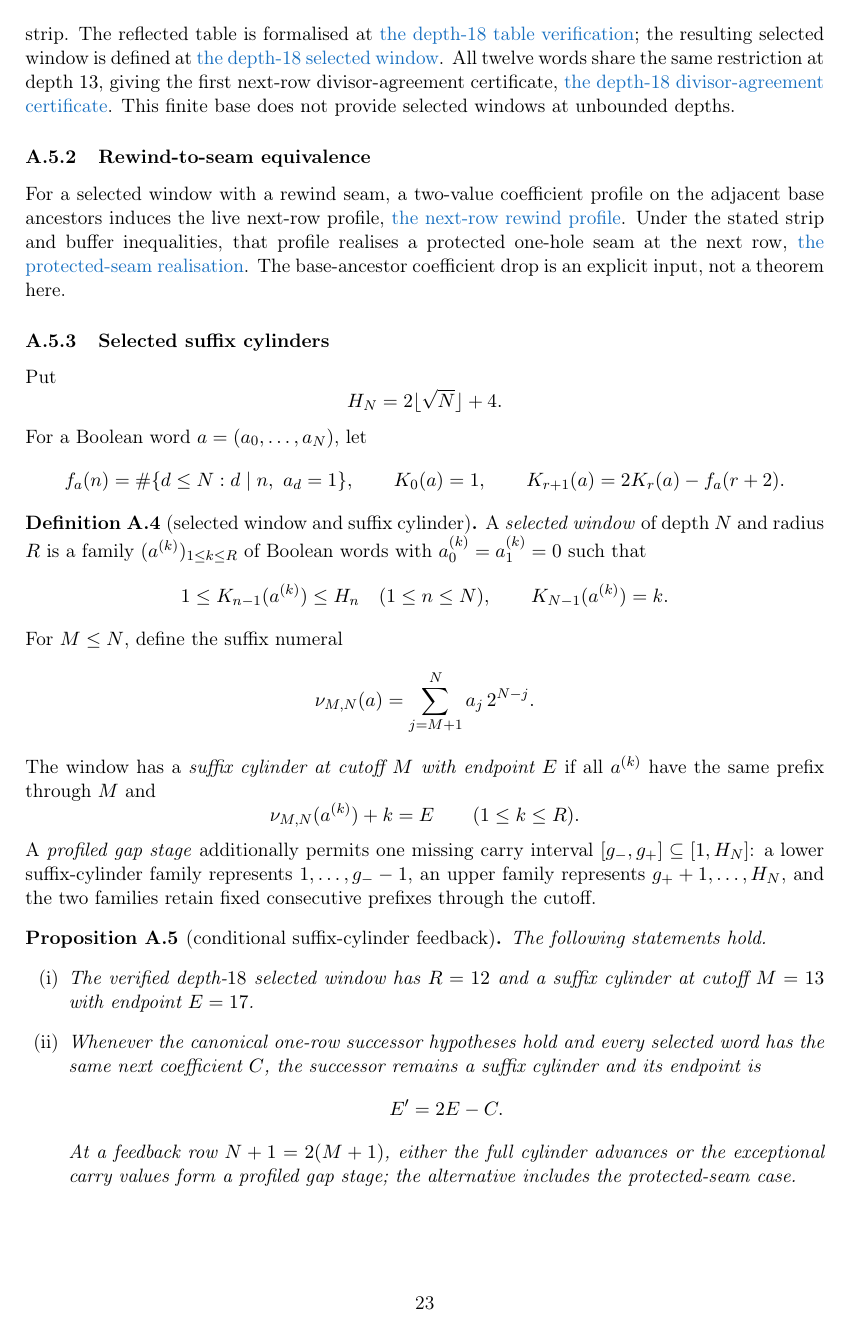
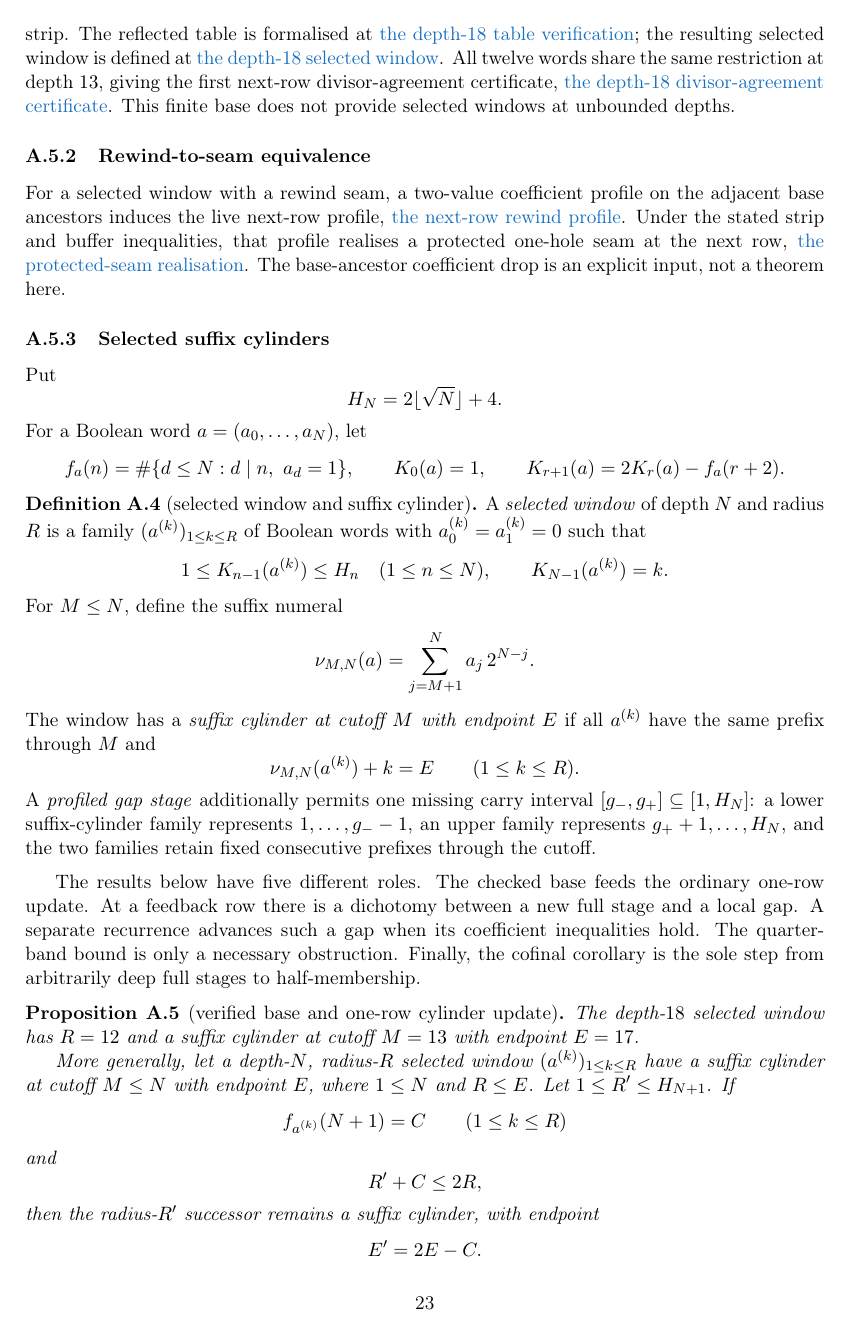
Before and after one commit to wcook04/plectis-lean-erdos249-257, a LaTeX paper (paper/erdos249-257-main-paper.tex): page 23 of 42. Compiled offline with pdfLaTeX.

Commit message:
Split the suffix-cylinder theorem bundle

```diff
--- a/paper/erdos249-257-main-paper.tex
+++ b/paper/erdos249-257-main-paper.tex
@@ -1319,21 +1319,34 @@ A \emph{profiled gap stage} additionally permits one missing carry interval
 prefixes through the cutoff.
 \end{definition}
 
-\begin{proposition}[conditional suffix-cylinder feedback]
+The results below have five different roles.  The checked base feeds the
+ordinary one-row update.  At a feedback row there is a dichotomy between a
+new full stage and a local gap.  A separate recurrence advances such a gap
+when its coefficient inequalities hold.  The quarter-band bound is only a
+necessary obstruction.  Finally, the cofinal corollary is the sole step from
+arbitrarily deep full stages to half-membership.
+
+\begin{proposition}[verified base and one-row cylinder update]
 \label{res:selectsuffix}
-The following statements hold.
-\begin{enumerate}[label=\textup{(\roman*)},leftmargin=2.2em]
-\item The verified depth-\(18\) selected window has \(R=12\) and a suffix
-cylinder at cutoff \(M=13\) with endpoint \(E=17\).
-
-\item Whenever the canonical one-row successor hypotheses hold and every
-selected word has the same next coefficient \(C\), the successor remains a
-suffix cylinder and its endpoint is
+The depth-\(18\) selected window has \(R=12\) and a suffix cylinder at cutoff
+\(M=13\) with endpoint \(E=17\).
+
+More generally, let a depth-\(N\), radius-\(R\) selected window
+\((a^{(k)})_{1\leq k\leq R}\) have a suffix cylinder at cutoff \(M\leq N\)
+with endpoint \(E\), where \(1\leq N\) and \(R\leq E\).  Let
+\(1\leq R'\leq H_{N+1}\).  If
+\[
+ f_{a^{(k)}}(N+1)=C\qquad(1\leq k\leq R)
+\]
+and
+\[
+ R'+C\leq2R,
+\]
+then the radius-\(R'\) successor remains a suffix cylinder, with endpoint
 \[
  E'=2E-C.
 \]
-At a feedback row \(N+1=2(M+1)\), either the full cylinder advances or the
-exceptional carry values form a profiled gap stage; the alternative includes
-the protected-seam case.
-
-\item Suppose a profiled gap stage has lower and upper next coefficients
+\end{proposition}
+\noindent The base and endpoint update are the
+\lword{SelectedSuffixCylinder.lean}{88}{depth18SelectedHalfWindow_hasSuffixCylinderAt_thirteen}{depth-\(18\) cylinder}
+and
@@ -1339,0 +1357,3 @@ the protected-seam case.
+\(1\leq N\), \(M+1\leq N\), and
+\[
+ N+1=2(M+1).
@@ -1339,0 +1365,4 @@ the protected-seam case.
+\end{proposition}
+\noindent Formalised by the
+\lword{SuffixCylinderGlobalProducer.lean}{174}{CylinderStage.feedbackStep_or_protectedSeam}{feedback dichotomy}
+and
@@ -1393,3 +1421,4 @@ coefficient inequalities or the cofinal family in part~\textup{(v)}.  The
+Corollary~\ref{res:cofinalcylinder}.  The
 strict-tail achievement-set literature supplies the surrounding Cantor-set
 geometry~\cite{kovactao}, not this finite carry recurrence; the comparison
 record makes no novelty claim for the recurrence itself.
```
Also changed, not shown: erdos249-257-main-paper.pdf, paper/erdos249-257-main-paper.tex (56 more changed lines), 5 other files.
